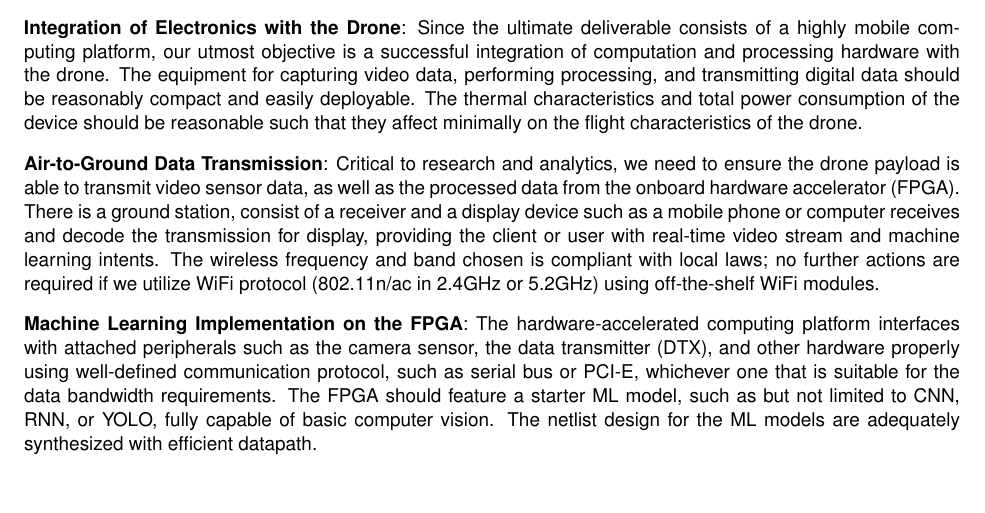
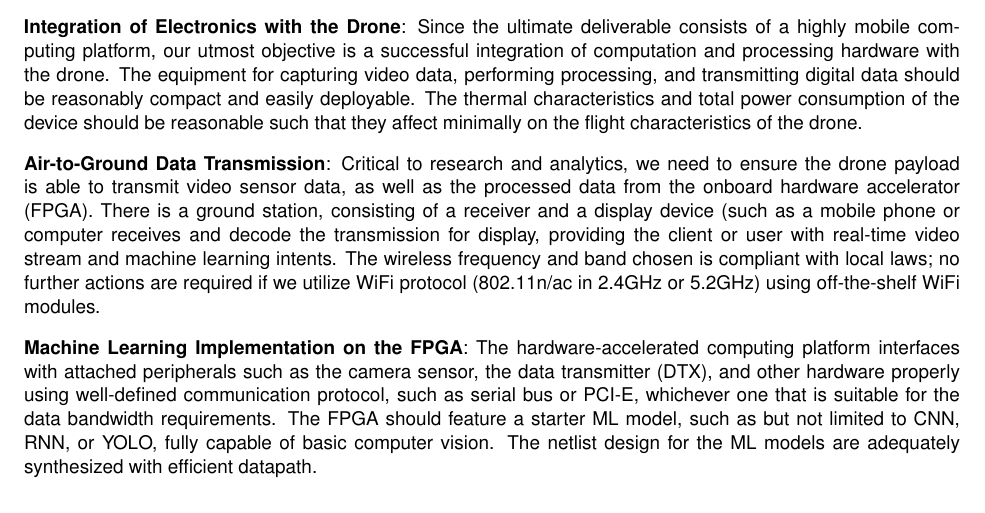
Before and after one commit to Capstone-Skynet/Capstone-Skynet.github.io, a LaTeX document (docs/proposal/proposal.tex, which reads docs/proposal/2_1_ocg_objectives.tex): part of page 7 of 15, cut so that both start at the same text, the shorter picture padded with empty space. Compiled offline with pdfLaTeX.

Commit message:
Update docs/proposal/2_1_ocg_objectives.tex
Co-Authored-By: Peter Deutsch <peterdeutsch42@gmail.com>

```diff
--- a/docs/proposal/2_1_ocg_objectives.tex
+++ b/docs/proposal/2_1_ocg_objectives.tex
@@ -9,7 +9,7 @@ on the flight characteristics of the drone.
 
 \textbf{Air-to-Ground Data Transmission}:
 Critical to research and analytics, we need to ensure the drone payload is able to transmit video sensor data, as well as the processed data
-from the onboard hardware accelerator (FPGA). There is a ground station, consist of a receiver and a display device such as a mobile phone or
+from the onboard hardware accelerator (FPGA). There is a ground station, consisting of a receiver and a display device (such as a mobile phone or
 computer receives and decode the transmission for display, providing the client or user with real-time video stream and machine learning intents.
 The wireless frequency and band chosen is compliant with local laws; no further actions are required if we utilize WiFi protocol (802.11n/ac in 2.4GHz or 5.2GHz)
 using off-the-shelf WiFi modules.
```
